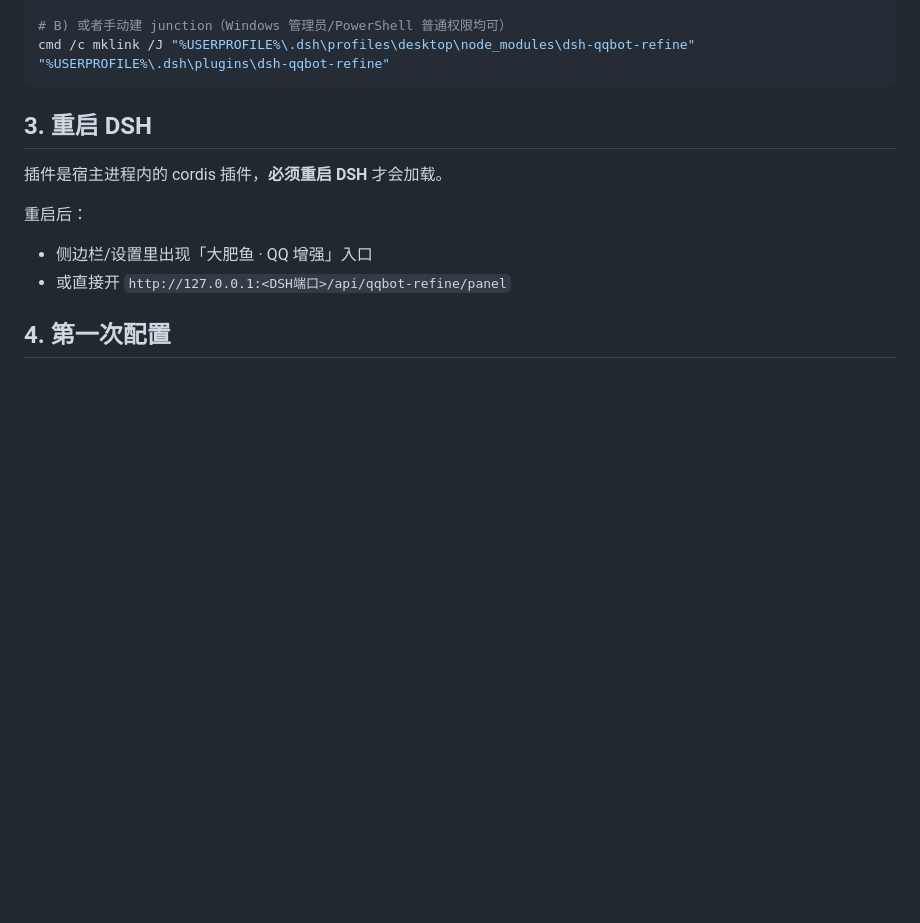
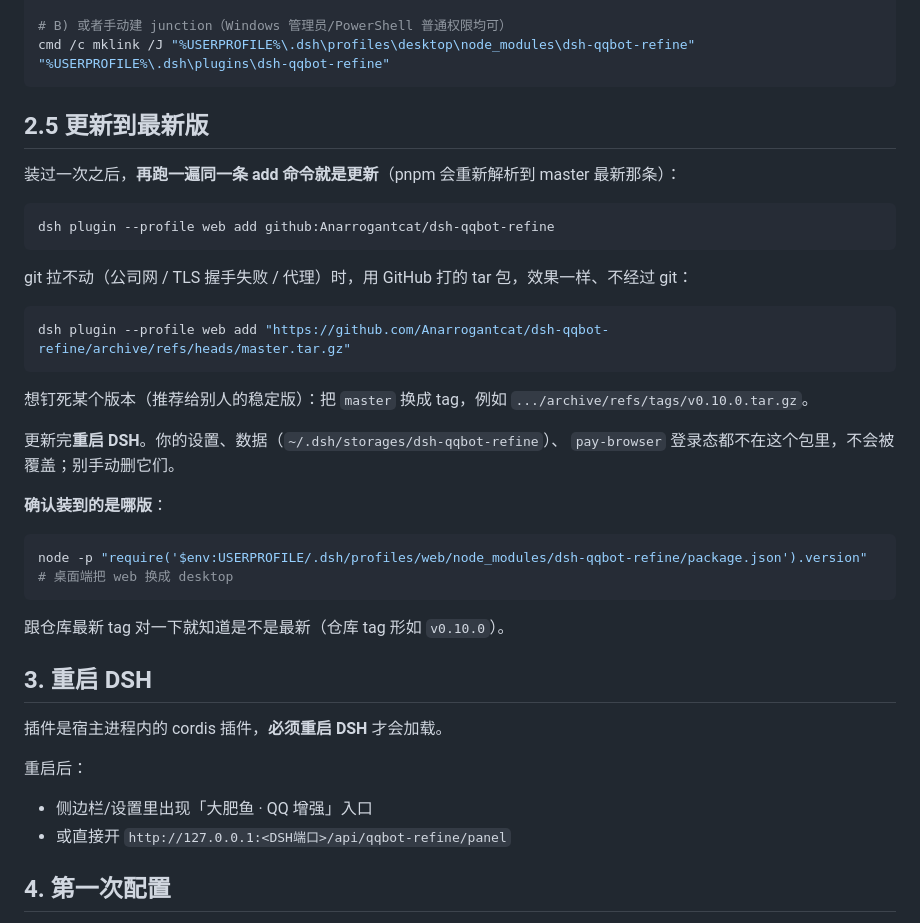
Before and after one commit to Anarrogantcat/dsh-identity, a Markdown page: docs/INSTALL.md, the part around the change. GitHub-like rendering; blank space fills up the shorter version.

````diff
--- a/docs/INSTALL.md
+++ b/docs/INSTALL.md
@@ -58,6 +58,35 @@ pnpm install
 # B) 或者手动建 junction（Windows 管理员/PowerShell 普通权限均可）
 cmd /c mklink /J "%USERPROFILE%\.dsh\profiles\desktop\node_modules\dsh-qqbot-refine" "%USERPROFILE%\.dsh\plugins\dsh-qqbot-refine"
 ```
+
+## 2.5 更新到最新版
+
+装过一次之后，**再跑一遍同一条 add 命令就是更新**（pnpm 会重新解析到 master 最新那条）：
+
+```sh
+dsh plugin --profile web add github:Anarrogantcat/dsh-qqbot-refine
+```
+
+git 拉不动（公司网 / TLS 握手失败 / 代理）时，用 GitHub 打的 tar 包，效果一样、不经过 git：
+
+```sh
+dsh plugin --profile web add "https://github.com/Anarrogantcat/dsh-qqbot-refine/archive/refs/heads/master.tar.gz"
+```
+
+想钉死某个版本（推荐给别人的稳定版）：把 `master` 换成 tag，例如
+`.../archive/refs/tags/v0.10.0.tar.gz`。
+
+更新完**重启 DSH**。你的设置、数据（`~/.dsh/storages/dsh-qqbot-refine`）、
+`pay-browser` 登录态都不在这个包里，不会被覆盖；别手动删它们。
+
+**确认装到的是哪版**：
+
+```powershell
+node -p "require('$env:USERPROFILE/.dsh/profiles/web/node_modules/dsh-qqbot-refine/package.json').version"
+# 桌面端把 web 换成 desktop
+```
+
+跟仓库最新 tag 对一下就知道是不是最新（仓库 tag 形如 `v0.10.0`）。
 
 ## 3. 重启 DSH
 
````
Also changed, not shown: README.md (+10 -0 lines).
